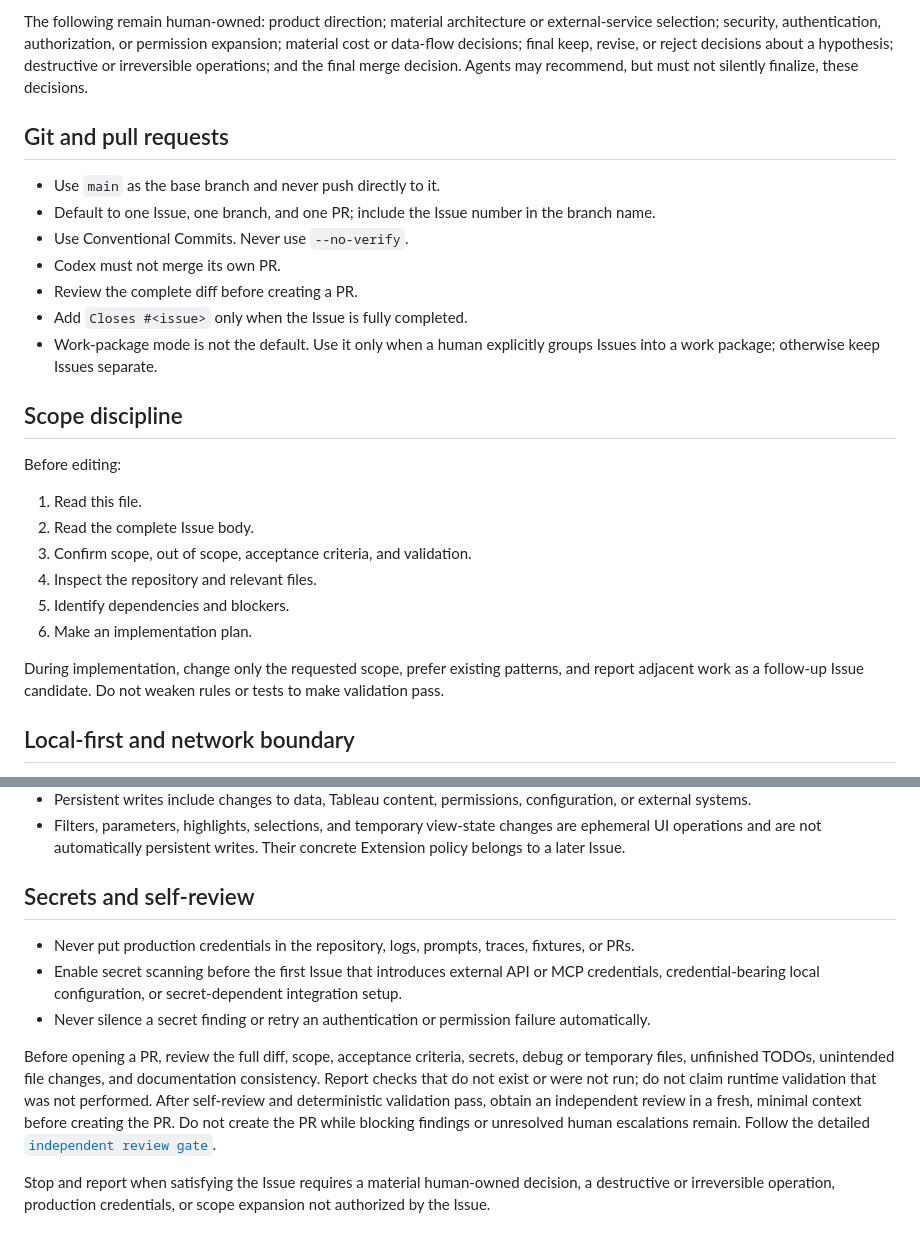
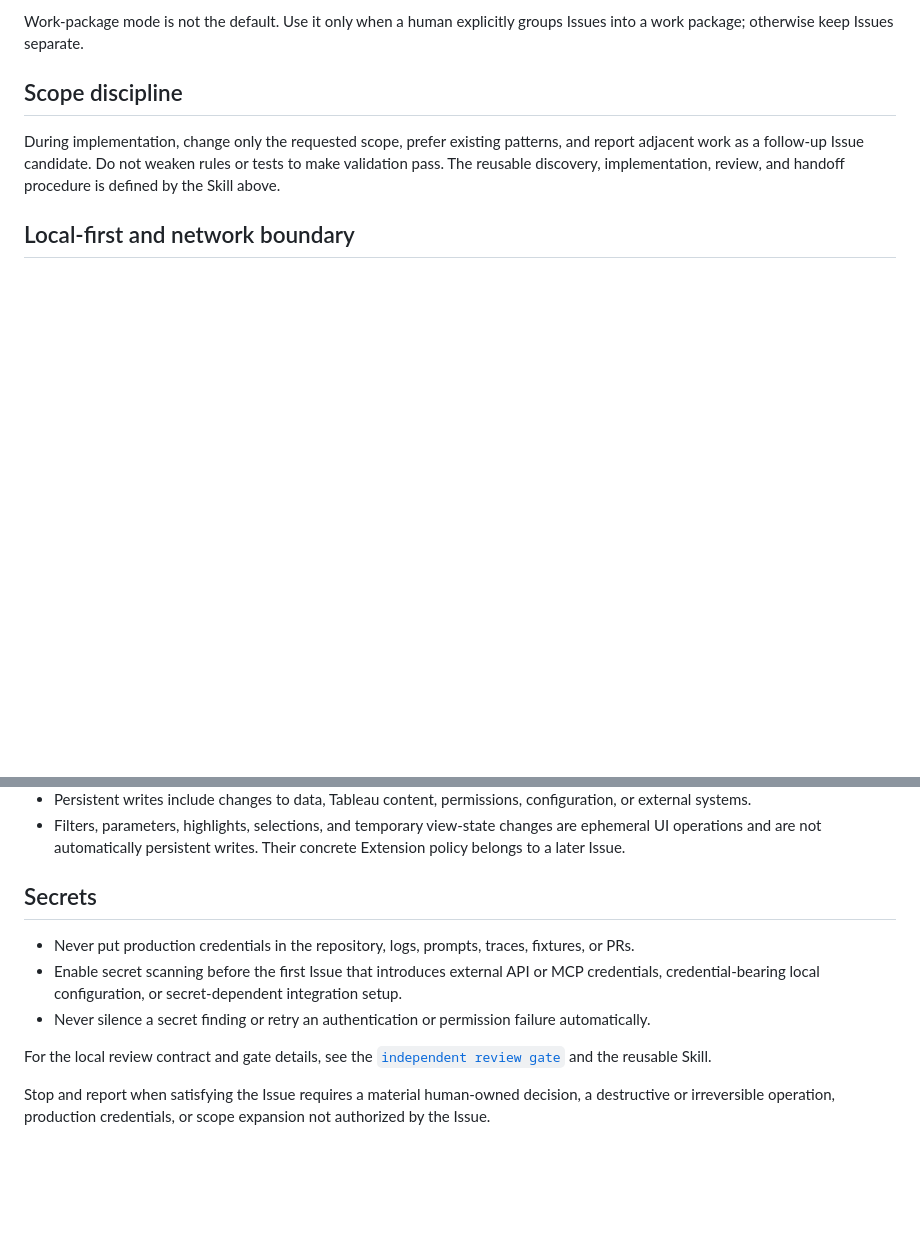
Before and after one commit to Chasoso/tableau-ambient-analyst, a Markdown page: AGENTS.md, 2 parts joined by grey strips. Drawn GitHub-style; blank space fills up the shorter version.

Commit message:
refactor: keep issue workflow policy local

```diff
--- a/AGENTS.md
+++ b/AGENTS.md
@@ -126,34 +62,12 @@ and recommendations.
-The following remain human-owned: product direction; material architecture or
-external-service selection; security, authentication, authorization, or
-permission expansion; material cost or data-flow decisions; final keep,
-revise, or reject decisions about a hypothesis; destructive or irreversible
-operations; and the final merge decision. Agents may recommend, but must not
-silently finalize, these decisions.
-
-## Git and pull requests
-
-- Use `main` as the base branch and never push directly to it.
-- Default to one Issue, one branch, and one PR; include the Issue number in the branch name.
-- Use Conventional Commits. Never use `--no-verify`.
-- Codex must not merge its own PR.
-- Review the complete diff before creating a PR.
-- Add `Closes #<issue>` only when the Issue is fully completed.
-- Work-package mode is not the default. Use it only when a human explicitly groups Issues into a work package; otherwise keep Issues separate.
+Work-package mode is not the default. Use it only when a human explicitly
+groups Issues into a work package; otherwise keep Issues separate.
 
 ## Scope discipline
 
-Before editing:
-
-1. Read this file.
-2. Read the complete Issue body.
-3. Confirm scope, out of scope, acceptance criteria, and validation.
-4. Inspect the repository and relevant files.
-5. Identify dependencies and blockers.
-6. Make an implementation plan.
-
 During implementation, change only the requested scope, prefer existing
 patterns, and report adjacent work as a follow-up Issue candidate. Do not
-weaken rules or tests to make validation pass.
+weaken rules or tests to make validation pass. The reusable discovery,
+implementation, review, and handoff procedure is defined by the Skill above.
 
 ## Local-first and network boundary
 
@@ -182,20 +96,15 @@ following boundaries:
 - Persistent writes include changes to data, Tableau content, permissions, configuration, or external systems.
 - Filters, parameters, highlights, selections, and temporary view-state changes are ephemeral UI operations and are not automatically persistent writes. Their concrete Extension policy belongs to a later Issue.
 
-## Secrets and self-review
+## Secrets
 
 - Never put production credentials in the repository, logs, prompts, traces, fixtures, or PRs.
 - Enable secret scanning before the first Issue that introduces external API or MCP credentials, credential-bearing local configuration, or secret-dependent integration setup.
 - Never silence a secret finding or retry an authentication or permission failure automatically.
 
-Before opening a PR, review the full diff, scope, acceptance criteria,
-secrets, debug or temporary files, unfinished TODOs, unintended file changes,
-and documentation consistency. Report checks that do not exist or were not
-run; do not claim runtime validation that was not performed. After self-review
-and deterministic validation pass, obtain an independent review in a fresh,
-minimal context before creating the PR. Do not create the PR while blocking
-findings or unresolved human escalations remain. Follow the detailed
-[`independent review gate`](docs/development/independent-review-gate.md).
+For the local review contract and gate details, see the
+[`independent review gate`](docs/development/independent-review-gate.md) and
+the reusable Skill.
 
 Stop and report when satisfying the Issue requires a material human-owned
 decision, a destructive or irreversible operation, production credentials, or
```
Also changed, not shown: other parts of AGENTS.md (+44 -108 lines).
